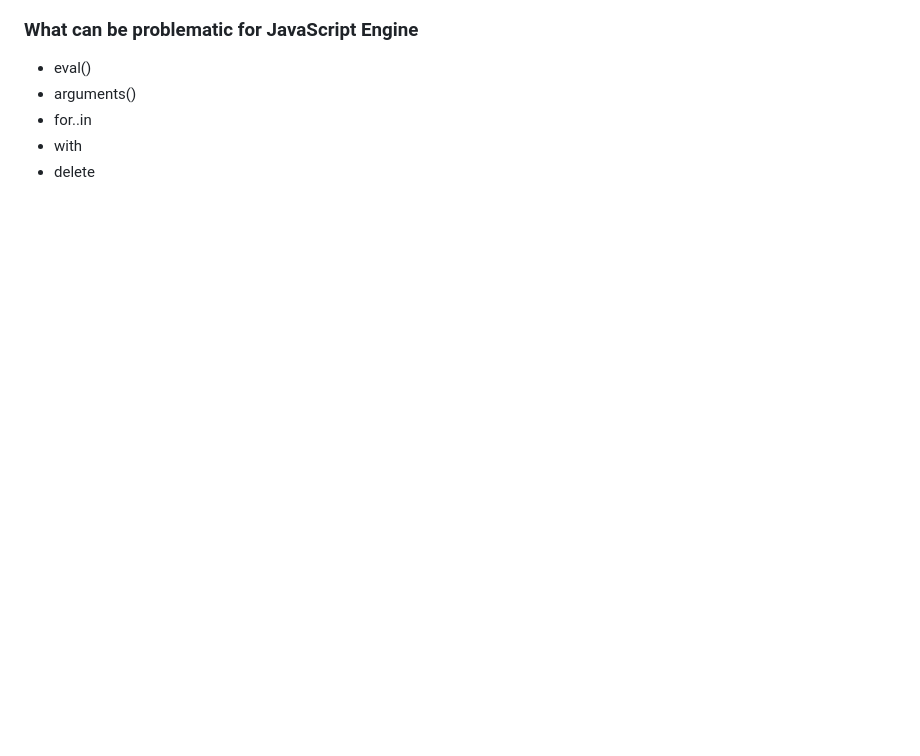
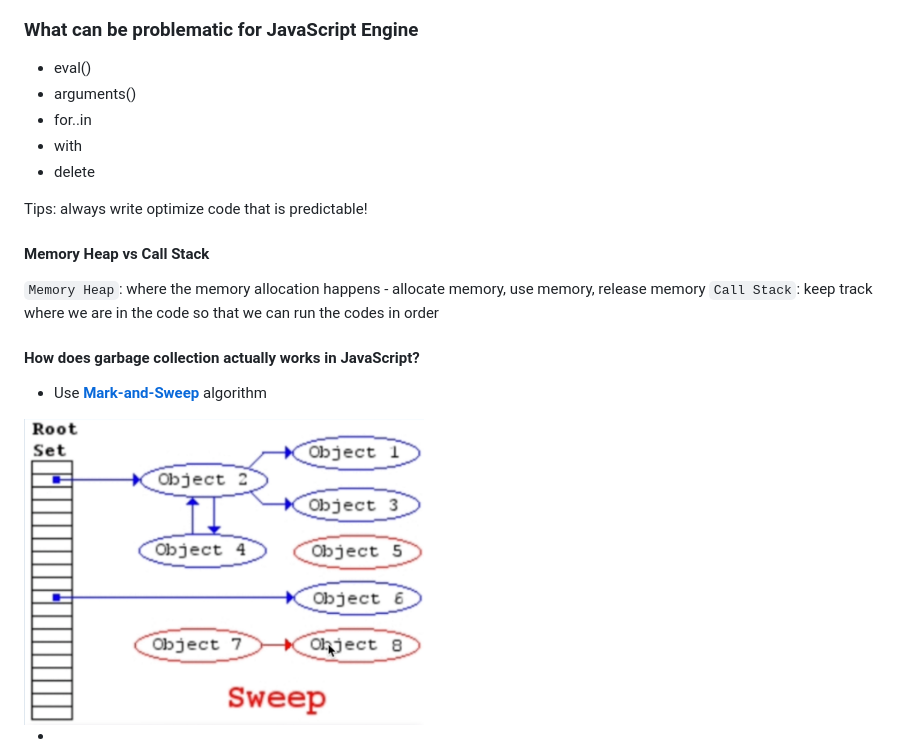
Before and after one commit to sajibcse68/MyDailyLearn, a Markdown page: javascript/js-foundation.md, the part around the change. Drawn GitHub-style; pictures changed too: images/mark-and-sweep-algo.png (added); blank space fills up the shorter version.

Commit message:
JS: explain garbage collection

```diff
--- a/javascript/js-foundation.md
+++ b/javascript/js-foundation.md
@@ -18,3 +18,18 @@ Workflow
 - for..in
 - with
 - delete
+
+Tips: always write optimize code that is predictable!
+
+#### Memory Heap vs Call Stack
+
+`Memory Heap`: where the memory allocation happens - allocate memory, use memory, release memory
+`Call Stack`: keep track where we are in the code so that we can run the codes in order
+
+#### How does garbage collection actually works in JavaScript?
+
+- Use [**Mark-and-Sweep**](https://www.geeksforgeeks.org/mark-and-sweep-garbage-collection-algorithm/) algorithm
+
+<img src="../images/mark-and-sweep-algo.png" alt="mark-and-sweep-algo" width="400px"/>
+
+-
```
